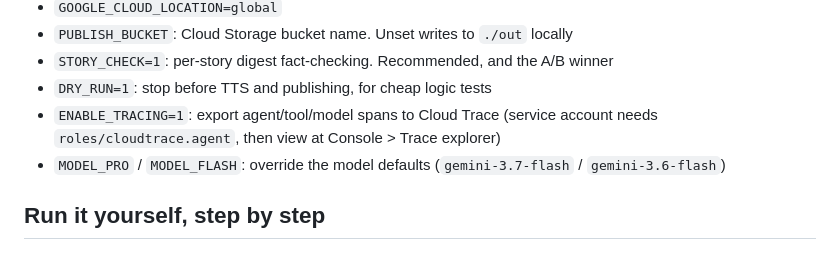
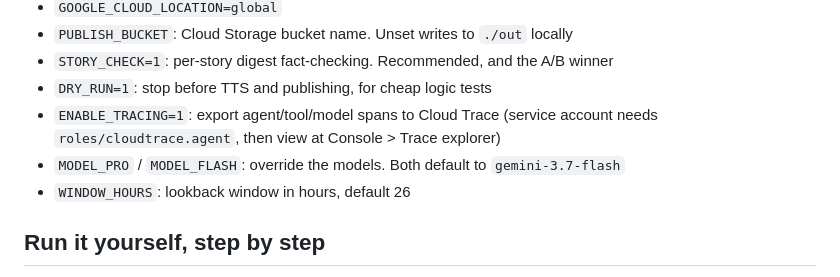
Before and after one commit to ykdojo/hacker-news-digest, a Markdown page: pipeline/README.md, the part around one of its changes. GitHub-like rendering.

Commit message:
Fix MODEL_FLASH default doc, document WINDOW_HOURS, drop comment semicolon

```diff
--- a/pipeline/README.md
+++ b/pipeline/README.md
@@ -20,7 +20,8 @@ Ported from the public article repo for the All Things Agentic Hackathon submiss
 - `STORY_CHECK=1`: per-story digest fact-checking. Recommended, and the A/B winner
 - `DRY_RUN=1`: stop before TTS and publishing, for cheap logic tests
 - `ENABLE_TRACING=1`: export agent/tool/model spans to Cloud Trace (service account needs `roles/cloudtrace.agent`, then view at Console > Trace explorer)
-- `MODEL_PRO` / `MODEL_FLASH`: override the model defaults (`gemini-3.7-flash` / `gemini-3.6-flash`)
+- `MODEL_PRO` / `MODEL_FLASH`: override the models. Both default to `gemini-3.7-flash`
+- `WINDOW_HOURS`: lookback window in hours, default 26
 
 ## Run it yourself, step by step
 
```
Also changed, not shown: other parts of pipeline/README.md (+1 -1 lines).
